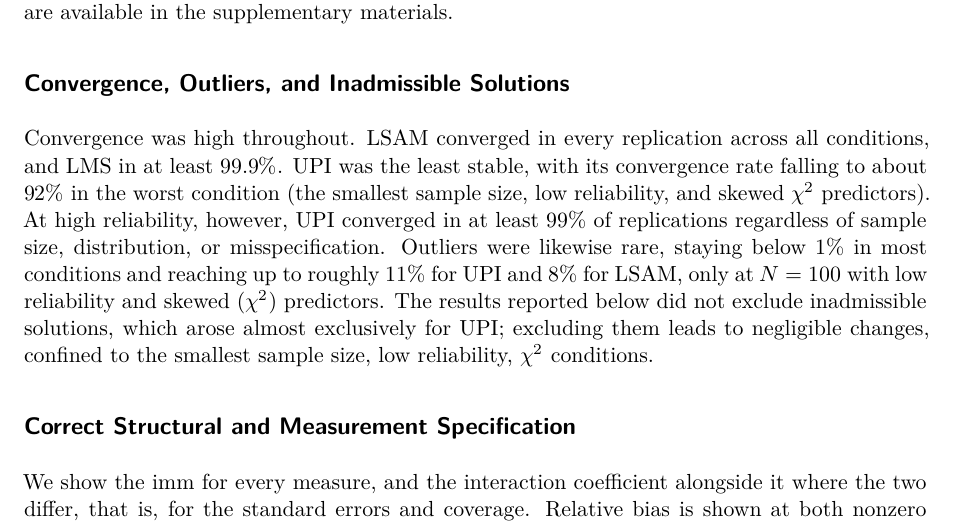
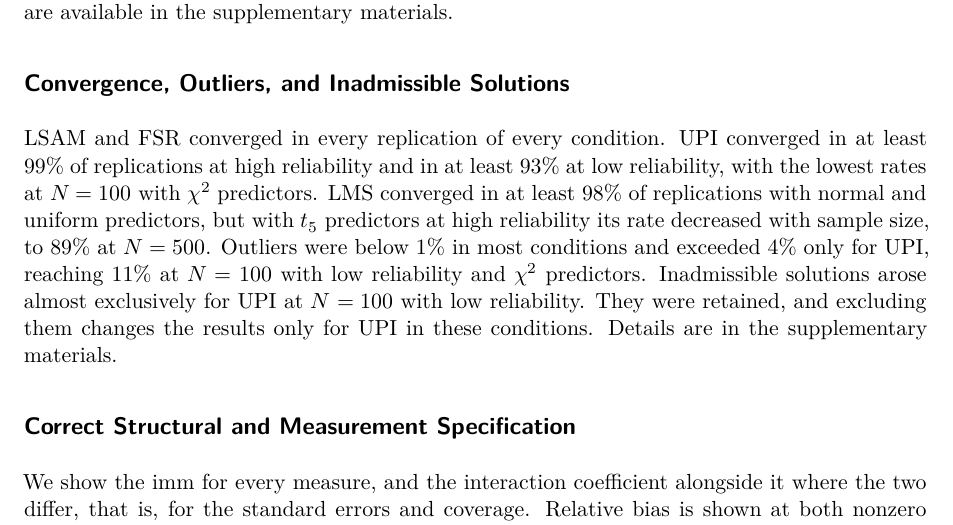
Before and after one commit to felipelfv/simulation_modmid, a Quarto document (manuscript/article.qmd): part of page 7 of 22, cut so that both start at the same text. Rendered offline with R 4.5, knitr and Pandoc in place of Quarto, then LaTeX, with nearby package versions; drawn as R Markdown's standard PDF in place of the format the file asks for.

Commit message:
update convergence paragraph for current results

```diff
--- a/manuscript/article.qmd
+++ b/manuscript/article.qmd
@@ -568,16 +568,17 @@ outlier information, are available in the supplementary materials.
 
 ## Convergence, Outliers, and Inadmissible Solutions
 
-Convergence was high throughout. LSAM converged in every replication across
-all conditions, and LMS in at least $99.9\%$.
-UPI was the least stable, with its convergence rate falling to about $92\%$
-in the worst condition (the smallest sample size, low reliability, and
-skewed $\chi^2$ predictors). At high reliability, however, UPI converged in
-at least $99\%$ of replications regardless of sample size, distribution, or
-misspecification. Outliers were likewise rare, staying below $1\%$ in most conditions and reaching up to roughly $11\%$ for UPI and $8\%$ for LSAM, only at $N = 100$ with low reliability and
-skewed ($\chi^2$) predictors. The results reported below did not exclude inadmissible solutions, which
-arose almost exclusively for UPI; excluding them leads to negligible changes,
-confined to the smallest sample size, low reliability, $\chi^2$ conditions.
+LSAM and FSR converged in every replication of every condition. UPI converged
+in at least 99% of replications at high reliability and in at least 93% at low
+reliability, with the lowest rates at $N = 100$ with $\chi^2$ predictors. LMS
+converged in at least 98% of replications with normal and uniform predictors,
+but with $t_5$ predictors at high reliability its rate decreased with sample
+size, to 89% at $N = 500$. Outliers were below 1% in most conditions and
+exceeded 4% only for UPI, reaching 11% at $N = 100$ with low reliability and
+$\chi^2$ predictors. Inadmissible solutions arose almost exclusively for UPI
+at $N = 100$ with low reliability. They were retained, and excluding them
+changes the results only for UPI in these conditions. Details are in the
+supplementary materials.
 
 ## Correct Structural and Measurement Specification
 
```
